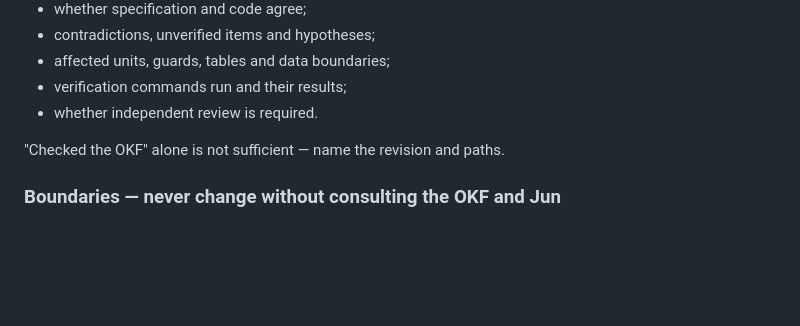
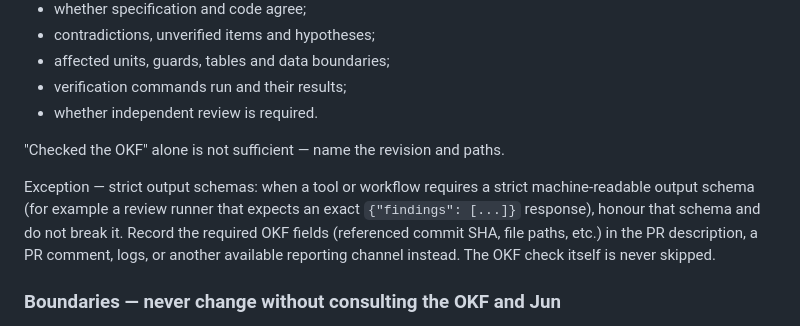
Before and after one commit to dogmaai/magi-moni, a Markdown page: AGENTS.md, the part around the change. GitHub-like rendering; blank space fills up the shorter version.

Commit message:
docs: exempt schema-constrained reviews from inline report fields

```diff
--- a/AGENTS.md
+++ b/AGENTS.md
@@ -63,6 +63,14 @@ completion report must state:
 
 "Checked the OKF" alone is not sufficient — name the revision and paths.
 
+Exception — strict output schemas: when a tool or workflow requires a
+strict machine-readable output schema (for example a review runner that
+expects an exact `{"findings": [...]}` response), honour that schema and
+do not break it. Record the required OKF fields (referenced commit SHA,
+file paths, etc.) in the PR description, a PR comment, logs, or another
+available reporting channel instead. The OKF check itself is never
+skipped.
+
 ### Boundaries — never change without consulting the OKF and Jun
 
 - trade guards, order execution, trading modes, risk configuration;
```
